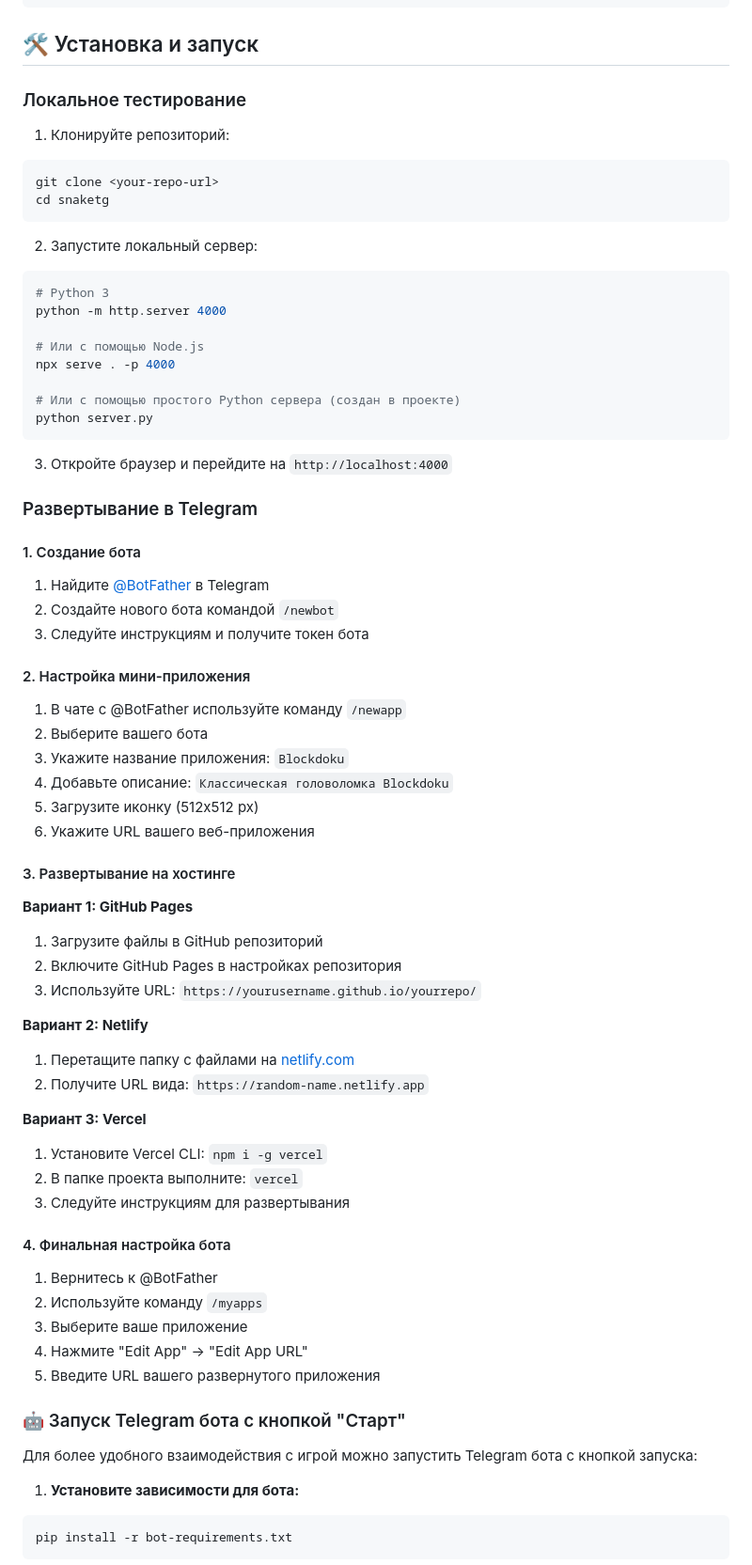
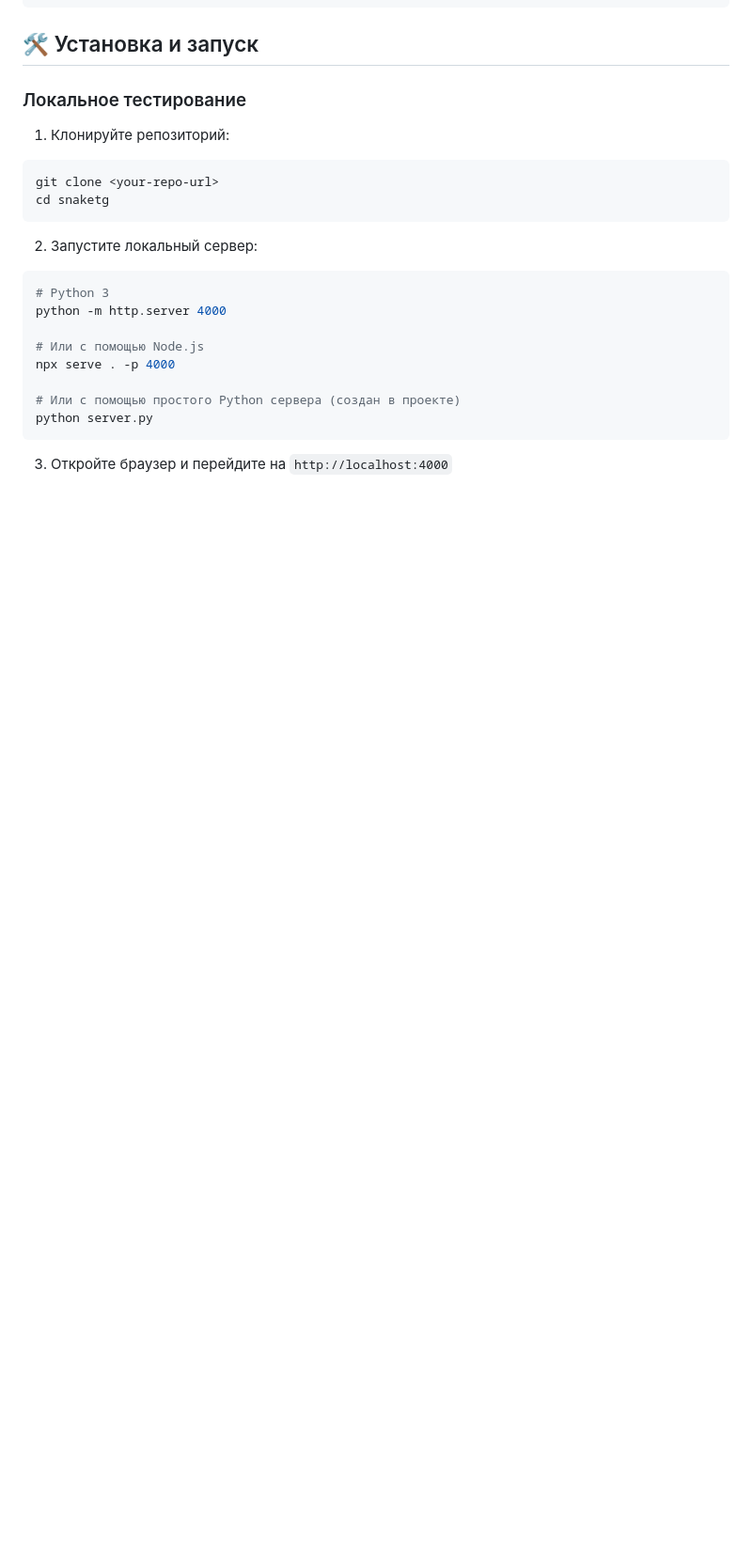
Before and after one commit to Snapsli/Blockdock, a Markdown page: README.md, the part around the change printed below. Shown: that part at 94% size. GitHub-like rendering; blank space fills up the shorter version.

````diff
--- a/README.md
+++ b/README.md
@@ -47,53 +47,3 @@ python server.py
 
 3. Откройте браузер и перейдите на `http://localhost:4000`
 
-### Развертывание в Telegram
-
-#### 1. Создание бота
-
-1. Найдите [@BotFather](https://t.me/botfather) в Telegram
-2. Создайте нового бота командой `/newbot`
-3. Следуйте инструкциям и получите токен бота
-
-#### 2. Настройка мини-приложения
-
-1. В чате с @BotFather используйте команду `/newapp`
-2. Выберите вашего бота
-3. Укажите название приложения: `Blockdoku`
-4. Добавьте описание: `Классическая головоломка Blockdoku`
-5. Загрузите иконку (512x512 px)
-6. Укажите URL вашего веб-приложения
-
-#### 3. Развертывание на хостинге
-
-**Вариант 1: GitHub Pages**
-1. Загрузите файлы в GitHub репозиторий
-2. Включите GitHub Pages в настройках репозитория
-3. Используйте URL: `https://yourusername.github.io/yourrepo/`
-
-**Вариант 2: Netlify**
-1. Перетащите папку с файлами на [netlify.com](https://netlify.com)
-2. Получите URL вида: `https://random-name.netlify.app`
-
-**Вариант 3: Vercel**
-1. Установите Vercel CLI: `npm i -g vercel`
-2. В папке проекта выполните: `vercel`
-3. Следуйте инструкциям для развертывания
-
-#### 4. Финальная настройка бота
-
-1. Вернитесь к @BotFather
-2. Используйте команду `/myapps`
-3. Выберите ваше приложение
-4. Нажмите "Edit App" → "Edit App URL"
-5. Введите URL вашего развернутого приложения
-
-### 🤖 Запуск Telegram бота с кнопкой "Старт"
-
-Для более удобного взаимодействия с игрой можно запустить Telegram бота с кнопкой запуска:
-
-1. **Установите зависимости для бота:**
-```bash
-pip install -r bot-requirements.txt
-```
-
````
Also changed, not shown: other parts of README.md (+0 -17 lines).
